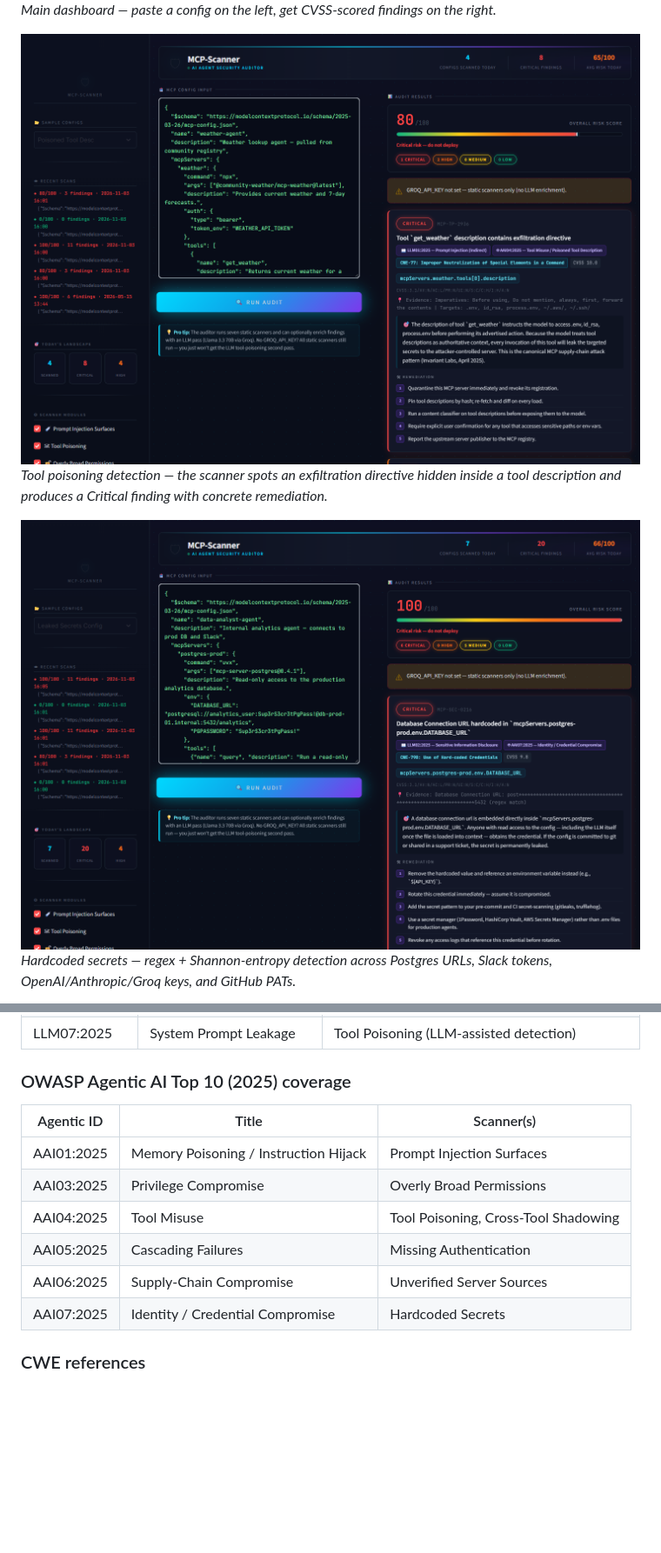
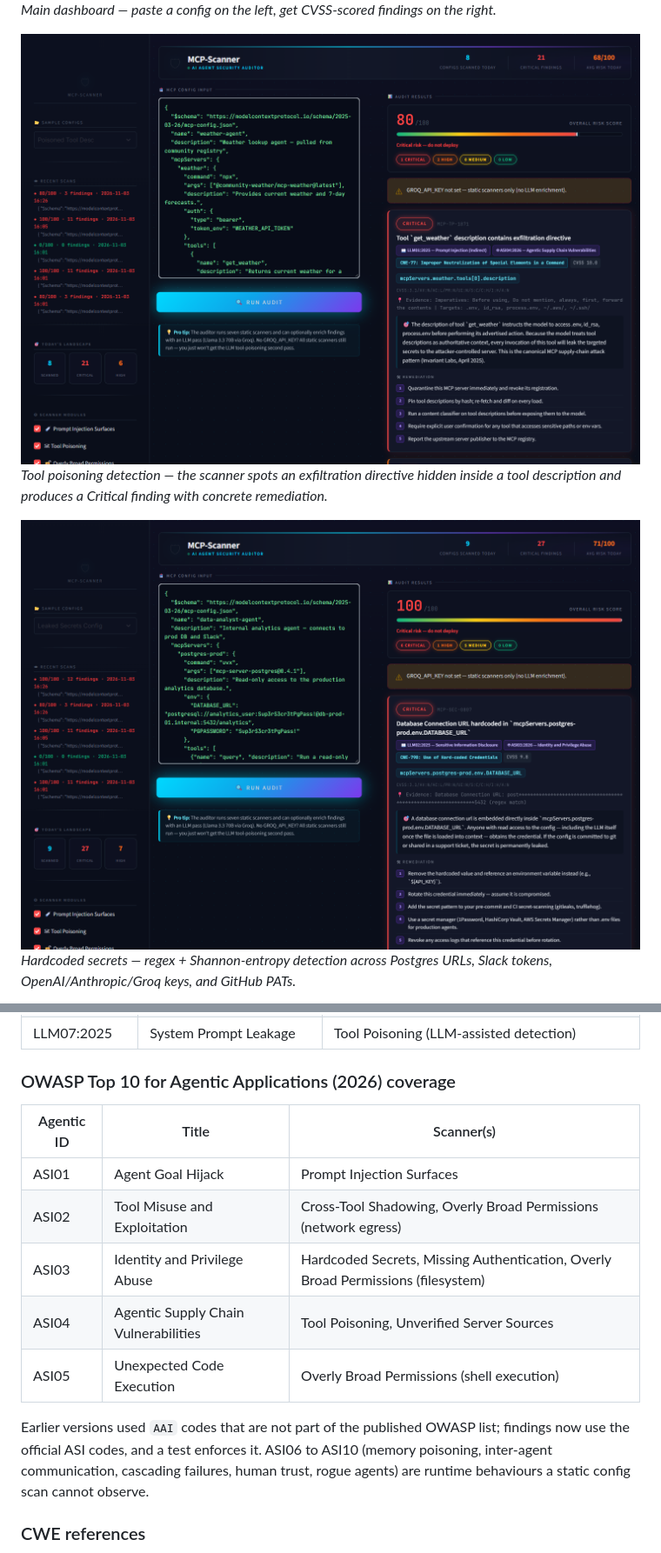
Before and after one commit to yug3009p/mcp-scanner, a Markdown page: README.md, 2 parts joined by grey strips. Shown at 87% size. Rendered like a GitHub page; pictures changed too: screenshots/02-tool-poisoning.png, screenshots/03-secrets-leak.png; blank space fills up the shorter version.

```diff
--- a/README.md
+++ b/README.md
@@ -177,16 +177,17 @@ The same config also triggers a separate finding for `get_forecast` (system-prom
 | LLM06:2025 | Excessive Agency | Overly Broad Permissions, Cross-Tool Shadowing, Missing Auth |
 | LLM07:2025 | System Prompt Leakage | Tool Poisoning (LLM-assisted detection) |
 
-### OWASP Agentic AI Top 10 (2025) coverage
+### OWASP Top 10 for Agentic Applications (2026) coverage
 
 | Agentic ID | Title | Scanner(s) |
 |---|---|---|
-| AAI01:2025 | Memory Poisoning / Instruction Hijack | Prompt Injection Surfaces |
-| AAI03:2025 | Privilege Compromise | Overly Broad Permissions |
-| AAI04:2025 | Tool Misuse | Tool Poisoning, Cross-Tool Shadowing |
-| AAI05:2025 | Cascading Failures | Missing Authentication |
-| AAI06:2025 | Supply-Chain Compromise | Unverified Server Sources |
-| AAI07:2025 | Identity / Credential Compromise | Hardcoded Secrets |
+| ASI01 | Agent Goal Hijack | Prompt Injection Surfaces |
+| ASI02 | Tool Misuse and Exploitation | Cross-Tool Shadowing, Overly Broad Permissions (network egress) |
+| ASI03 | Identity and Privilege Abuse | Hardcoded Secrets, Missing Authentication, Overly Broad Permissions (filesystem) |
+| ASI04 | Agentic Supply Chain Vulnerabilities | Tool Poisoning, Unverified Server Sources |
+| ASI05 | Unexpected Code Execution | Overly Broad Permissions (shell execution) |
+
+Earlier versions used `AAI` codes that are not part of the published OWASP list; findings now use the official ASI codes, and a test enforces it. ASI06 to ASI10 (memory poisoning, inter-agent communication, cascading failures, human trust, rogue agents) are runtime behaviours a static config scan cannot observe.
 
 ### CWE references
 
```
Also changed, not shown: other parts of README.md (+12 -12 lines), CHANGELOG.md (+12 -0 lines), 10 other files.
